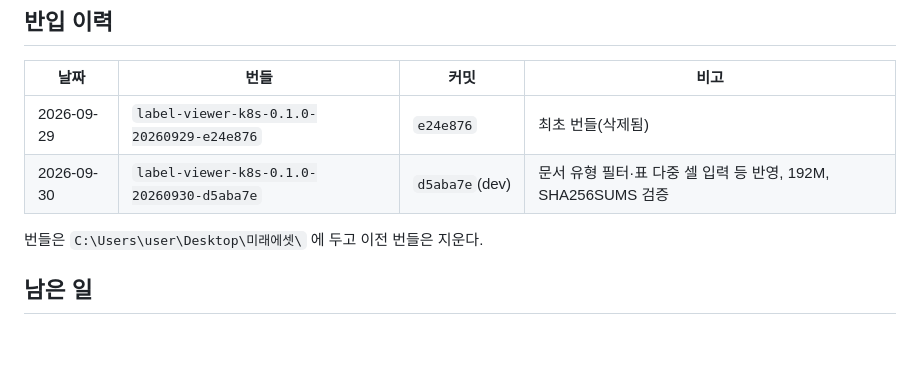
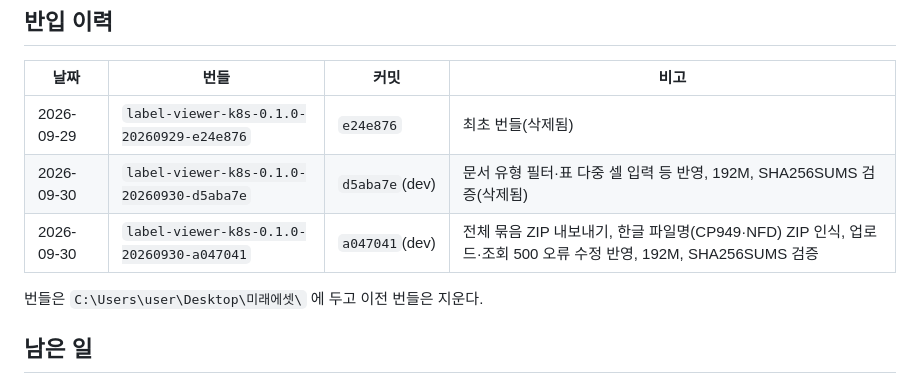
Before and after one commit to pilsu-choi/label-viewer, a Markdown page: wiki/2026-09-29-k8s-offline-bundle.md, the part around the change. GitHub-like rendering; blank space fills up the shorter version.

Commit message:
문서: label-viewer k8s 번들 0.1.0-20260930-a047041 반입 이력 기록
Co-Authored-By: Claude Opus 5.5 <noreply@anthropic.com>

```diff
--- a/wiki/2026-09-29-k8s-offline-bundle.md
+++ b/wiki/2026-09-29-k8s-offline-bundle.md
@@ -58,7 +58,8 @@ kind(v1.3x) 노드 컨테이너 안에서 번들 `0.1.0-20260929-e24e876` 설치
 | 날짜 | 번들 | 커밋 | 비고 |
 |---|---|---|---|
 | 2026-09-29 | `label-viewer-k8s-0.1.0-20260929-e24e876` | `e24e876` | 최초 번들(삭제됨) |
-| 2026-09-30 | `label-viewer-k8s-0.1.0-20260930-d5aba7e` | `d5aba7e`(dev) | 문서 유형 필터·표 다중 셀 입력 등 반영, 192M, SHA256SUMS 검증 |
+| 2026-09-30 | `label-viewer-k8s-0.1.0-20260930-d5aba7e` | `d5aba7e`(dev) | 문서 유형 필터·표 다중 셀 입력 등 반영, 192M, SHA256SUMS 검증(삭제됨) |
+| 2026-09-30 | `label-viewer-k8s-0.1.0-20260930-a047041` | `a047041`(dev) | 전체 묶음 ZIP 내보내기, 한글 파일명(CP949·NFD) ZIP 인식, 업로드·조회 500 오류 수정 반영, 192M, SHA256SUMS 검증 |
 
 번들은 `C:\Users\user\Desktop\미래에셋\` 에 두고 이전 번들은 지운다.
 
```
Also changed, not shown: wiki/log.md (+3 -0 lines).
